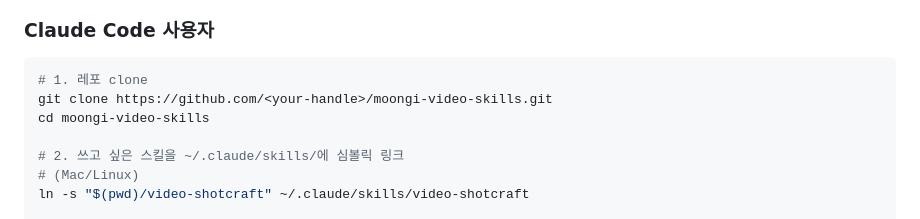
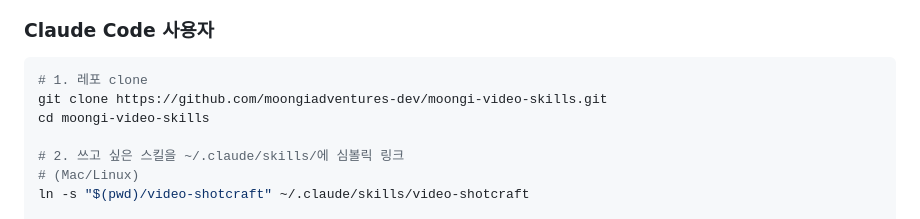
Before and after one commit to moongiadventures-dev/moongi-video-skills, a Markdown page: README.md, the part around the change. GitHub-like rendering.

Commit message:
docs: use real github handle in clone instructions

````diff
--- a/README.md
+++ b/README.md
@@ -31,7 +31,7 @@
 
 ```bash
 # 1. 레포 clone
-git clone https://github.com/<your-handle>/moongi-video-skills.git
+git clone https://github.com/moongiadventures-dev/moongi-video-skills.git
 cd moongi-video-skills
 
 # 2. 쓰고 싶은 스킬을 ~/.claude/skills/에 심볼릭 링크
````
